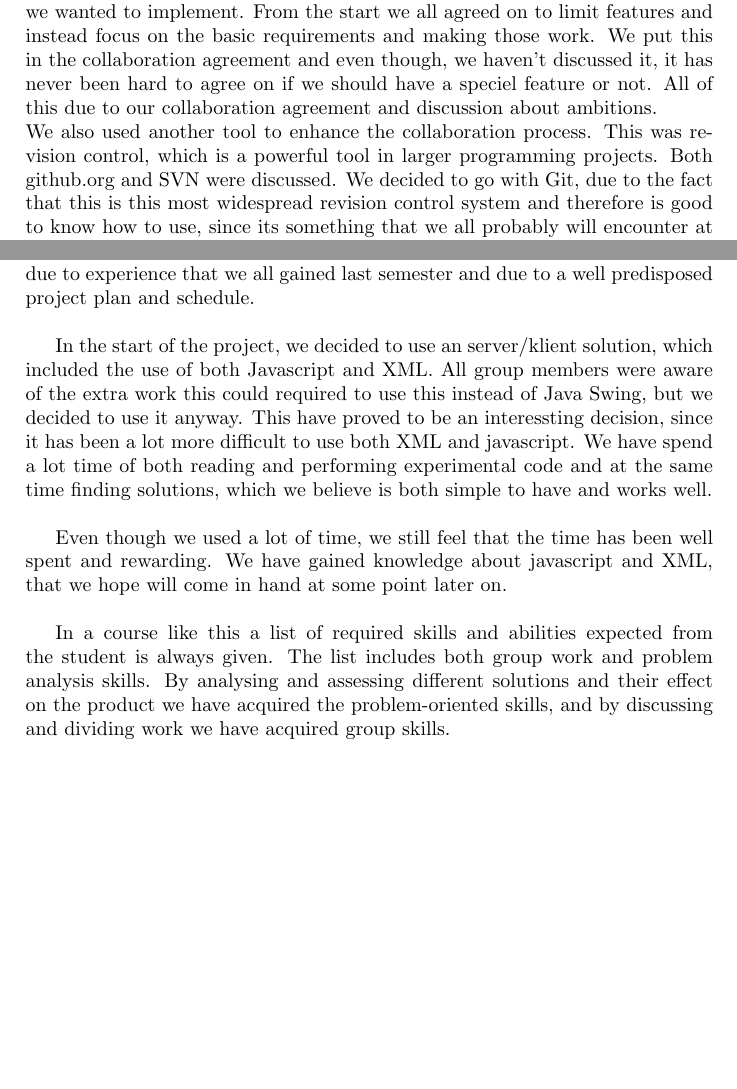
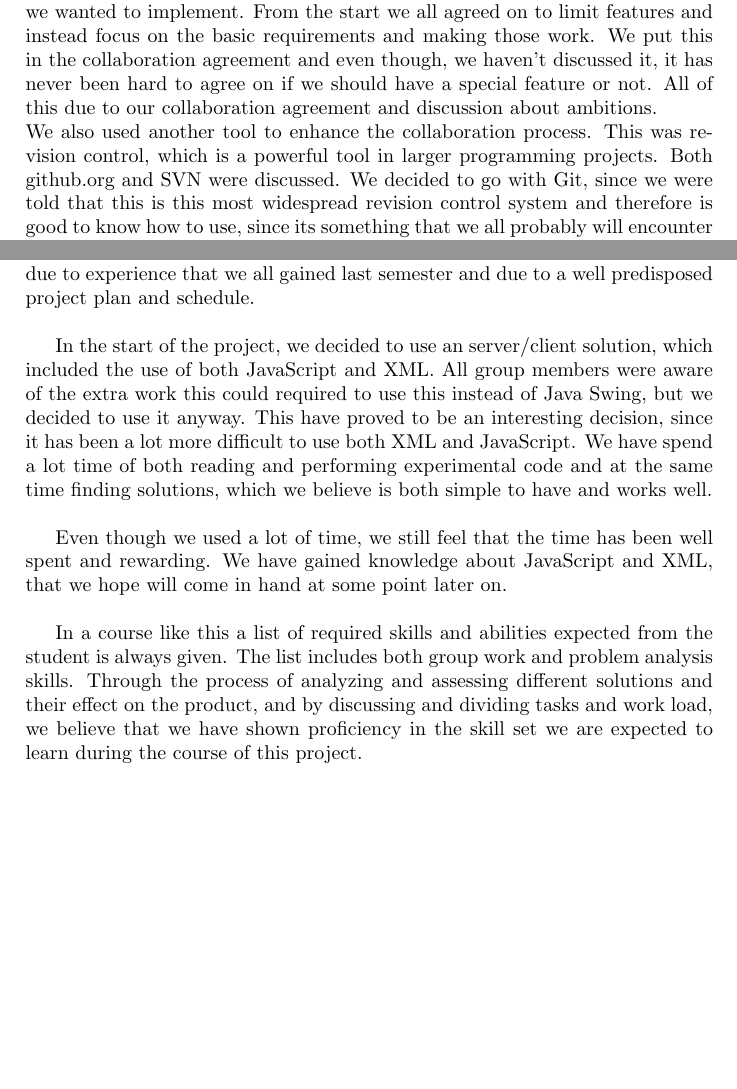
Before and after one commit to kasraman1000/KrakProjekt, a LaTeX document (tex/ReportDraft.tex): two parts of pages 30 and 31 of 50, joined at a grey line, cut so that both start at the same text. Compiled offline with pdfLaTeX.

Commit message:
Edited Process Description

```diff
--- a/tex/ReportDraft.tex
+++ b/tex/ReportDraft.tex
@@ -482,8 +482,8 @@ A text instruction explaining the route to the user would significantly increase
 	This part of the report is a reflection of the internal work process in the group. It will try to explain how the process has been and what went good and what things that didn't work as good as it should have.
 
 	\paragraph{Collaboration tools}\mbox{}\
-	For this project we were put into group by our teachers, which both have up- and downsides. One of the best things by doing it that way, is the individual qualities that each member posses and can bring to the group. On the other hand, this also means that every group member have very different programming experience and ambitions for the project. To overcome this we decided, on the first group meeting, that we needed some kind of 'contract' for the collaboration and the ambitions toward the final product and exam.\\ The result of this meeting was a collaboration agreement, which can be viewed in the appendix. Underway in the project we haven't used the collaboration agreement, but we believe that it always remained in our conscious, which have been important. For example we were discussion what kind of features, that we wanted to implement. From the start we all agreed on to limit features and instead focus on the basic requirements and making those work. We put this in the collaboration agreement and even though, we haven't discussed it, it has never been hard to agree on if we should have a speciel feature or not. All of this due to our collaboration agreement and discussion about ambitions.\\
-		We also used another tool to enhance the collaboration process. This was revision control, which is a powerful tool in larger programming projects. Both github.org and SVN were discussed. We decided to go with Git, due to the fact that this is this most widespread revision control system and therefore is good to know how to use, since its something that we all probably will encounter at some other time.\\
+	For this project we were put into group by our teachers, which both have up- and downsides. One of the best things by doing it that way, is the individual qualities that each member posses and can bring to the group. On the other hand, this also means that every group member have very different programming experience and ambitions for the project. To overcome this we decided, on the first group meeting, that we needed some kind of 'contract' for the collaboration and the ambitions toward the final product and exam.\\ The result of this meeting was a collaboration agreement, which can be viewed in the appendix. Underway in the project we haven't used the collaboration agreement, but we believe that it always remained in our conscious, which have been important. For example we were discussion what kind of features, that we wanted to implement. From the start we all agreed on to limit features and instead focus on the basic requirements and making those work. We put this in the collaboration agreement and even though, we haven't discussed it, it has never been hard to agree on if we should have a special feature or not. All of this due to our collaboration agreement and discussion about ambitions.\\
+		We also used another tool to enhance the collaboration process. This was revision control, which is a powerful tool in larger programming projects. Both github.org and SVN were discussed. We decided to go with Git, since we were told that this is this most widespread revision control system and therefore is good to know how to use, since its something that we all probably will encounter at some other time.\\
 		Besides the collaboration agreement and the revision control, we also used a schedule to control the work process. This helped us to make some kind of agreement of how much time, we were each devoted to use on the project and in what rate the process should take place. When making this schedule we found ourselves having a disagreement as to when we should stop writing code and when to start working on the report. We found ourselves discussion this for quite some while, since half of the group meant that we should start writing report as soon as possible, along with the code writing. And the other half of the group wanted to start the project by writing code and then in the project make report as the last thing. You could say the both ways have advantages, but when writing report as the last thing, there always a chance of forgetting important discussions and arguments, which always is to document well in a project like this. And because of that, we decided that we wanted to have a period of code freeze, where focus would be on the report. This period was planned to be around midway of the full project period, but this can be viewed more detailed in the appendix, where the schedule can be found.\\
 
 		\paragraph{Group dynamics}\mbox{}\
@@ -491,11 +491,11 @@ A text instruction explaining the route to the user would significantly increase
 		Beside this little issue the group as a unit has worked well. All members have contributed to the final product and process, and even though some have written a lot more code than others, we all feel that we have a part in the program. The best part of the project have without a doubt been the 'lack of stress'. Even though we have worked a lot and have made a lot of things, it haven't felt like we weren't able to finish before the deadline. We believe that this is due to experience that we all gained last semester and due to a well predisposed project plan and schedule. \\
 
 
-In the start of the project, we decided to use an server/klient solution, which included the use of both Javascript and XML. All group members were aware of the extra work this could required to use this instead of Java Swing, but we decided to use it anyway. This have proved to be an interessting decision, since it has been a lot more difficult to use both XML and javascript. We have spend a lot time of both reading and performing experimental code and at the same time finding solutions, which we believe is both simple to have and works well.\\
+In the start of the project, we decided to use an server/client solution, which included the use of both JavaScript and XML. All group members were aware of the extra work this could required to use this instead of Java Swing, but we decided to use it anyway. This have proved to be an interesting decision, since it has been a lot more difficult to use both XML and JavaScript. We have spend a lot time of both reading and performing experimental code and at the same time finding solutions, which we believe is both simple to have and works well.\\
 
-Even though we used a lot of time, we still feel that the time has been well spent and rewarding. We have gained knowledge about javascript and XML, that we hope will come in hand at some point later on.\\
+Even though we used a lot of time, we still feel that the time has been well spent and rewarding. We have gained knowledge about JavaScript and XML, that we hope will come in hand at some point later on.\\
 
-In a course like this a list of required skills and abilities expected from the student is always given. The list includes both group work and problem analysis skills. By analysing and assessing different solutions and their effect on the product we have acquired the problem-oriented skills, and by discussing and dividing work we have acquired group skills.
+In a course like this a list of required skills and abilities expected from the student is always given. The list includes both group work and problem analysis skills. Through the process of analyzing and assessing different solutions and their effect on the product, and by discussing and dividing tasks and work load, we believe that we have shown proficiency in the skill set we are expected to learn during the course of this project.
 
 
 	\newpage
```
